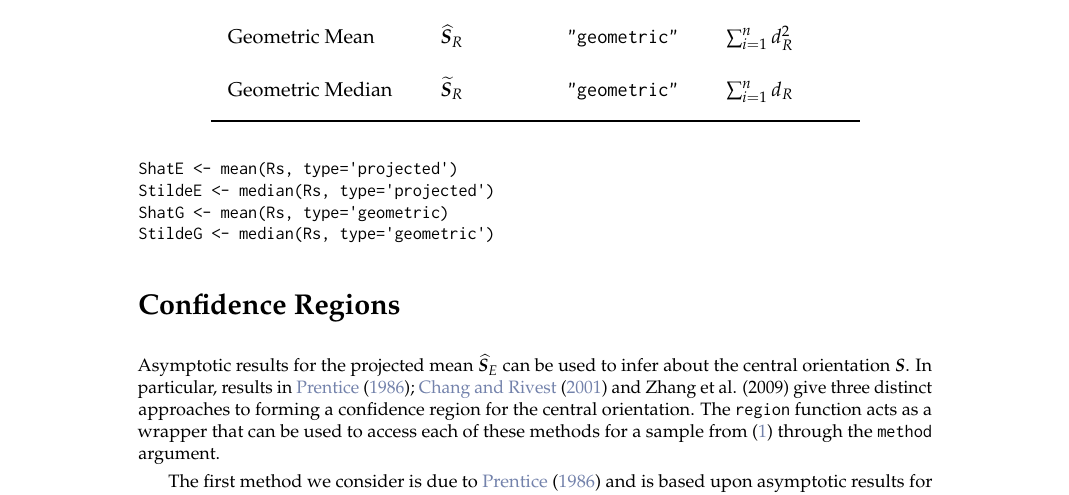
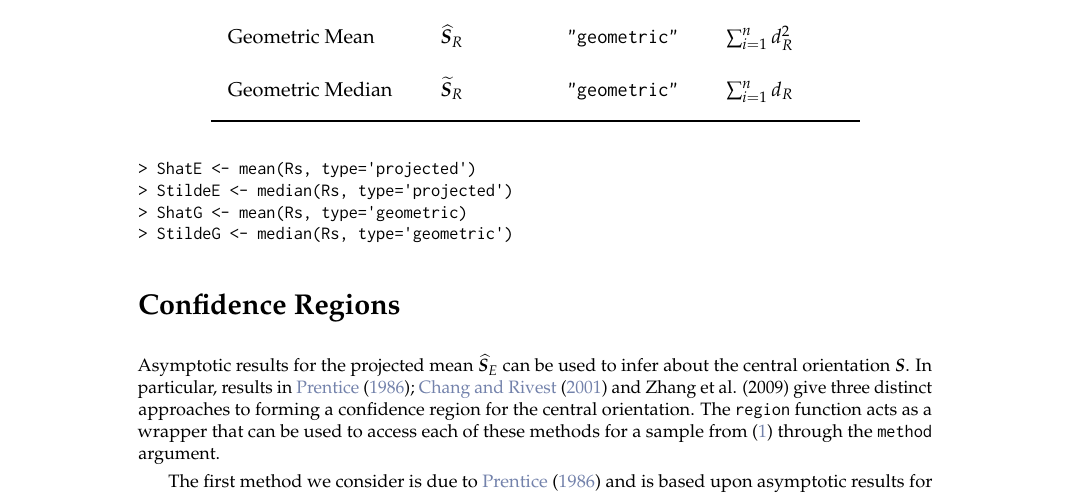
Before and after one commit to stanfill/rotationsC, a LaTeX document (rotations2/inst/Journal/RJwrapper.tex, which reads rotations2/inst/Journal/stanfill-hofmann-genschel.tex): part of page 4 of 6, cut so that both start at the same text. Compiled offline with pdfLaTeX.

Commit message:
small edits to 'data analysis' section

```diff
--- a/rotations2/inst/Journal/stanfill-hofmann-genschel.tex
+++ b/rotations2/inst/Journal/stanfill-hofmann-genschel.tex
@@ -209,10 +209,10 @@ where $\text{Log}(\bm{R})$ denotes the principle logarithm of $\bm{R}$ (i.e., $\
 %\end{center}
 
 \begin{example}
-ShatE <- mean(Rs, type='projected')
-StildeE <- median(Rs, type='projected')
-ShatG <- mean(Rs, type='geometric)
-StildeG <- median(Rs, type='geometric')
+> ShatE <- mean(Rs, type='projected')
+> StildeE <- median(Rs, type='projected')
+> ShatG <- mean(Rs, type='geometric)
+> StildeG <- median(Rs, type='geometric')
 \end{example}
 
 %We first consider estimators based on the embedding approach, which we call the projected estimators.  The median-based estimator in this class is
```
